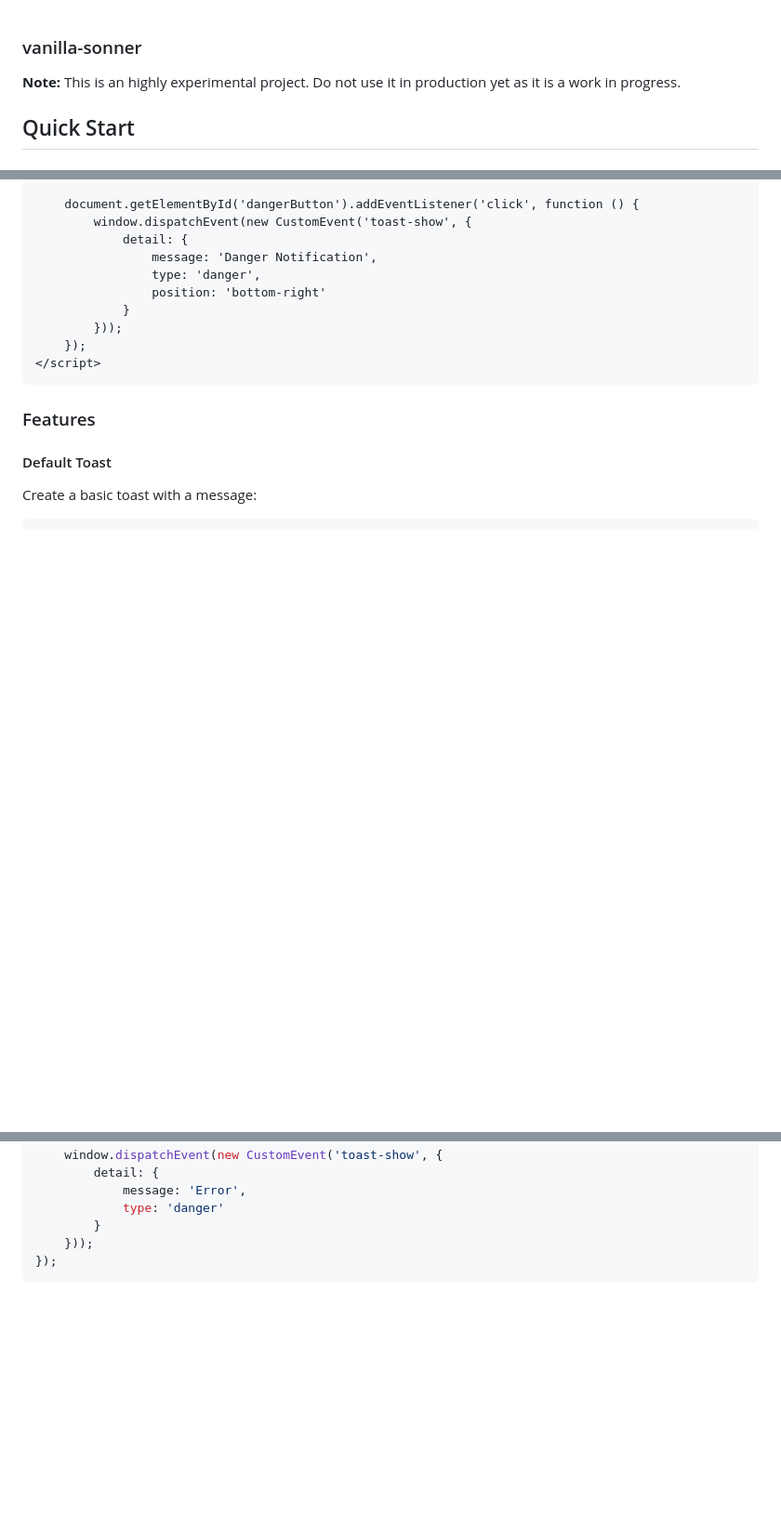
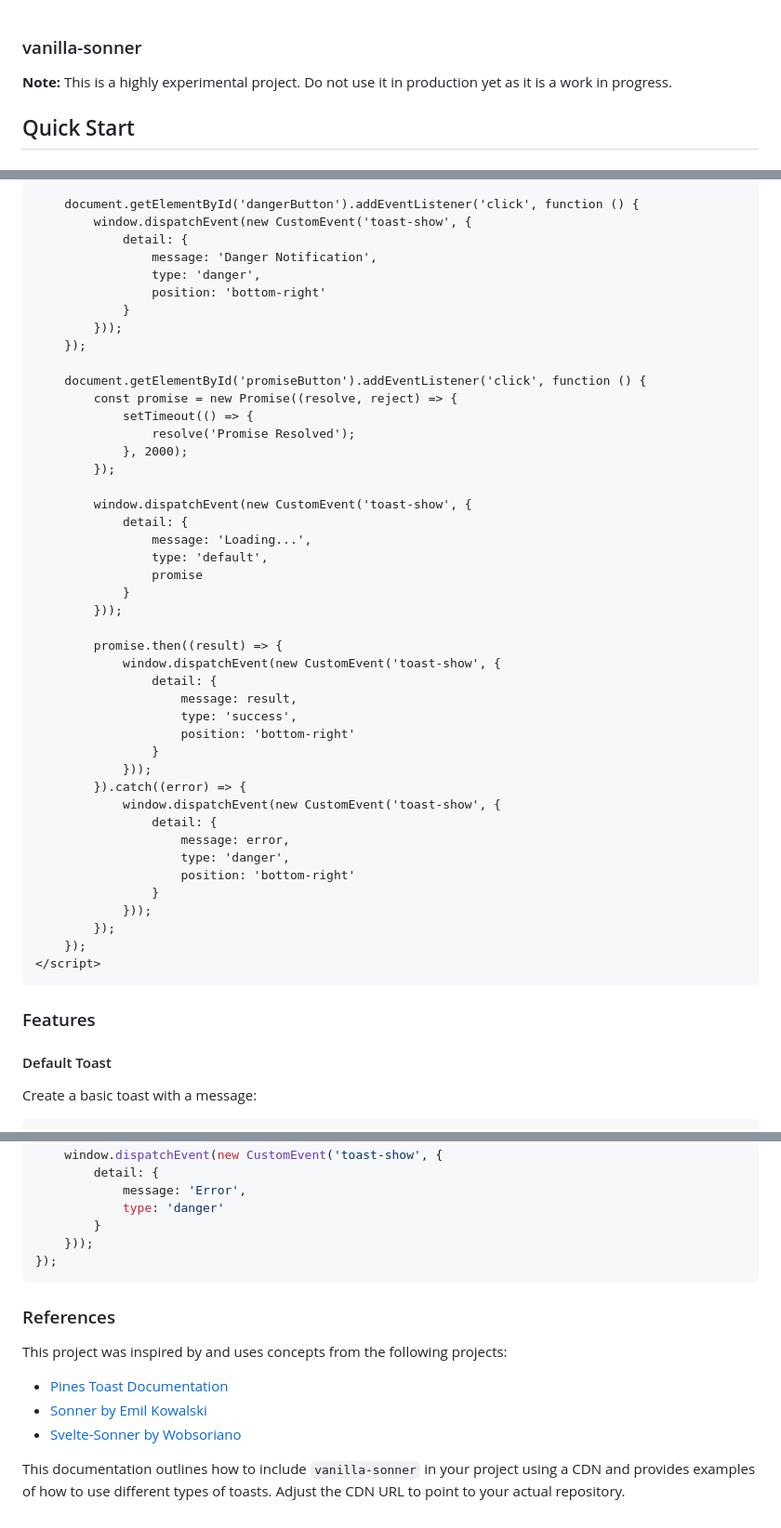
Before and after one commit to Porter-smith/vanilla-sonner, a Markdown page: README.md, 3 parts joined by grey strips. Shown: that part at 93% size. Drawn GitHub-style; blank space fills up the shorter version.

````diff
--- a/README.md
+++ b/README.md
@@ -1,6 +1,6 @@
 ### vanilla-sonner
 
-**Note:** This is an highly experimental project. Do not use it in production yet as it is a work in progress.
+**Note:** This is a highly experimental project. Do not use it in production yet as it is a work in progress.
 
 ## Quick Start
 
@@ -67,6 +68,40 @@ Add event listeners to trigger the toasts:
                 position: 'bottom-right'
             }
         }));
+    });
+
+    document.getElementById('promiseButton').addEventListener('click', function () {
+        const promise = new Promise((resolve, reject) => {
+            setTimeout(() => {
+                resolve('Promise Resolved');
+            }, 2000);
+        });
+
+        window.dispatchEvent(new CustomEvent('toast-show', {
+            detail: {
+                message: 'Loading...',
+                type: 'default',
+                promise
+            }
+        }));
+
+        promise.then((result) => {
+            window.dispatchEvent(new CustomEvent('toast-show', {
+                detail: {
+                    message: result,
+                    type: 'success',
+                    position: 'bottom-right'
+                }
+            }));
+        }).catch((error) => {
+            window.dispatchEvent(new CustomEvent('toast-show', {
+                detail: {
+                    message: error,
+                    type: 'danger',
+                    position: 'bottom-right'
+                }
+            }));
+        });
     });
 </script>
 ```
@@ -200,3 +235,13 @@ promise.then(() => {
     }));
 });
 ```
+
+### References
+
+This project was inspired by and uses concepts from the following projects:
+
+- [Pines Toast Documentation](https://devdojo.com/pines/docs/toast)
+- [Sonner by Emil Kowalski](https://github.com/emilkowalski/sonner)
+- [Svelte-Sonner by Wobsoriano](https://github.com/wobsoriano/svelte-sonner)
+
+This documentation outlines how to include `vanilla-sonner` in your project using a CDN and provides examples of how to use different types of toasts. Adjust the CDN URL to point to your actual repository.
````
Also changed, not shown: other parts of README.md (+1 -0 lines).
